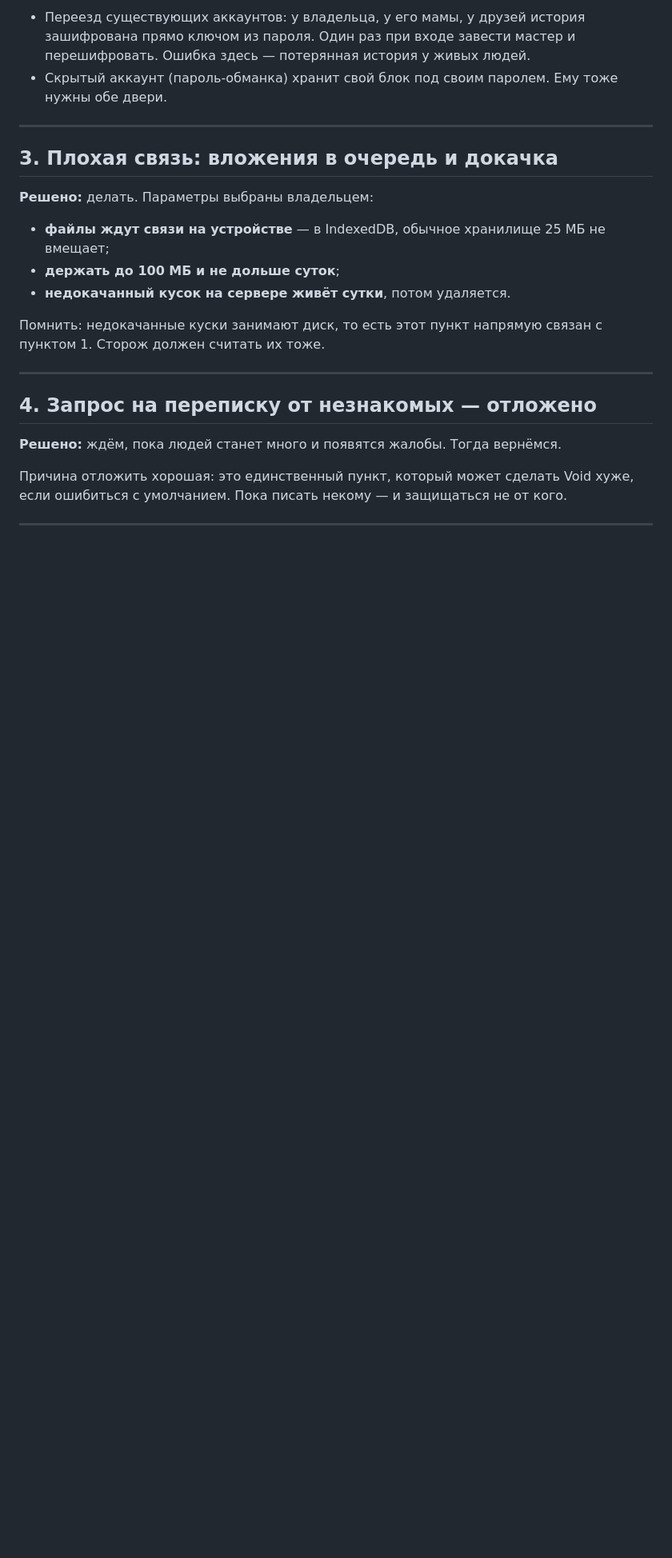
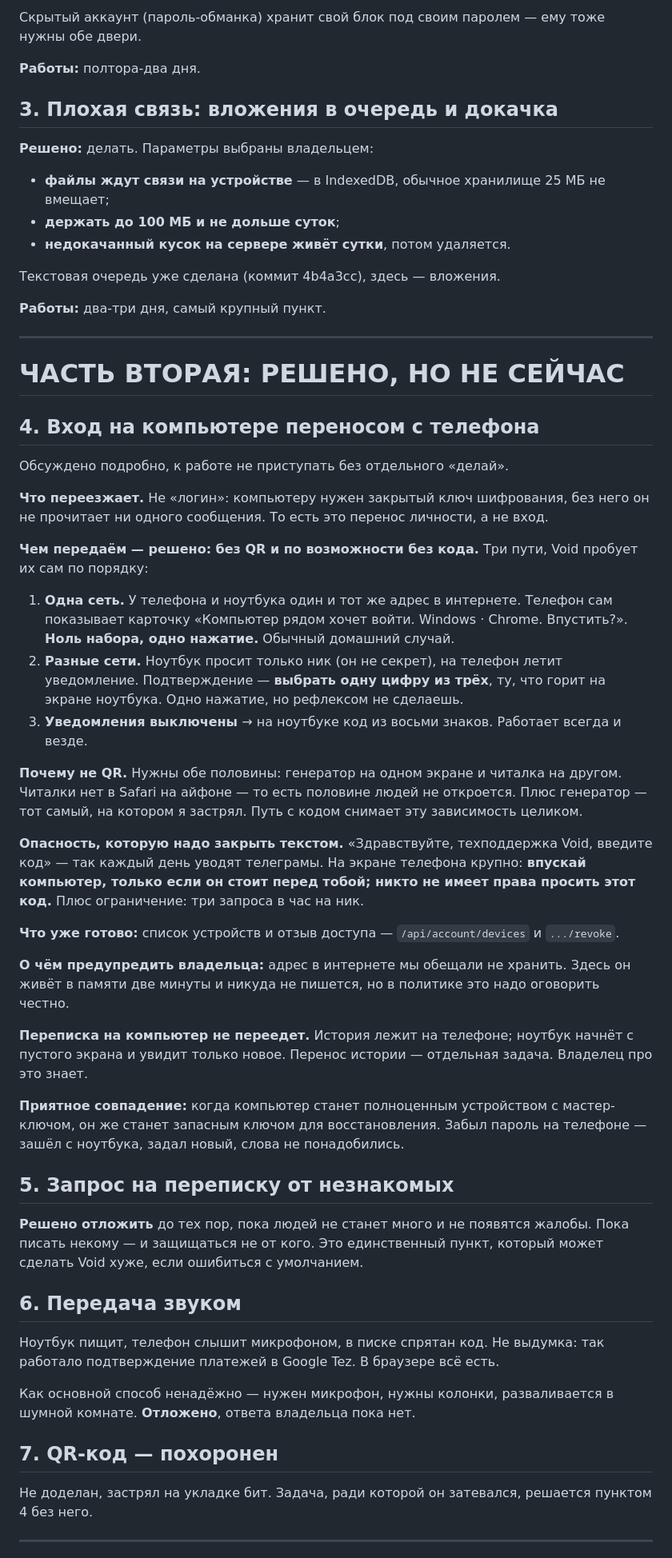
Before and after one commit to vesninvladislav1-web/Void, a Markdown page: ПЛАН.md, the part around one of its changes. Shown at 80% size. GitHub-like rendering; blank space fills up the shorter version.

```diff
--- a/ПЛАН.md
+++ b/ПЛАН.md
@@ -84,11 +87,8 @@
 
-- Переезд существующих аккаунтов: у владельца, у его мамы, у друзей история
-  зашифрована прямо ключом из пароля. Один раз при входе завести мастер и
-  перешифровать. Ошибка здесь — потерянная история у живых людей.
-- Скрытый аккаунт (пароль-обманка) хранит свой блок под своим паролем. Ему тоже
-  нужны обе двери.
+Скрытый аккаунт (пароль-обманка) хранит свой блок под своим паролем — ему тоже
+нужны обе двери.
 
----
+**Работы:** полтора-два дня.
 
 ## 3. Плохая связь: вложения в очередь и докачка
 
@@ -99,17 +99,77 @@
 - **держать до 100 МБ и не дольше суток**;
 - **недокачанный кусок на сервере живёт сутки**, потом удаляется.
 
-Помнить: недокачанные куски занимают диск, то есть этот пункт напрямую связан с
-пунктом 1. Сторож должен считать их тоже.
+Текстовая очередь уже сделана (коммит 4b4a3cc), здесь — вложения.
+
+**Работы:** два-три дня, самый крупный пункт.
 
 ---
 
-## 4. Запрос на переписку от незнакомых — отложено
+# ЧАСТЬ ВТОРАЯ: РЕШЕНО, НО НЕ СЕЙЧАС
 
-**Решено:** ждём, пока людей станет много и появятся жалобы. Тогда вернёмся.
+## 4. Вход на компьютере переносом с телефона
 
-Причина отложить хорошая: это единственный пункт, который может сделать Void
-хуже, если ошибиться с умолчанием. Пока писать некому — и защищаться не от кого.
+Обсуждено подробно, к работе не приступать без отдельного «делай».
+
+**Что переезжает.** Не «логин»: компьютеру нужен закрытый ключ шифрования, без
+него он не прочитает ни одного сообщения. То есть это перенос личности, а не
+вход.
+
+**Чем передаём — решено: без QR и по возможности без кода.** Три пути, Void
+пробует их сам по порядку:
+
+1. **Одна сеть.** У телефона и ноутбука один и тот же адрес в интернете.
+   Телефон сам показывает карточку «Компьютер рядом хочет войти. Windows ·
+   Chrome. Впустить?». **Ноль набора, одно нажатие.** Обычный домашний случай.
+2. **Разные сети.** Ноутбук просит только ник (он не секрет), на телефон летит
+   уведомление. Подтверждение — **выбрать одну цифру из трёх**, ту, что горит
+   на экране ноутбука. Одно нажатие, но рефлексом не сделаешь.
+3. **Уведомления выключены** → на ноутбуке код из восьми знаков. Работает
+   всегда и везде.
+
+**Почему не QR.** Нужны обе половины: генератор на одном экране и читалка на
+другом. Читалки нет в Safari на айфоне — то есть половине людей не откроется.
+Плюс генератор — тот самый, на котором я застрял. Путь с кодом снимает эту
+зависимость целиком.
+
+**Опасность, которую надо закрыть текстом.** «Здравствуйте, техподдержка Void,
+введите код» — так каждый день уводят телеграмы. На экране телефона крупно:
+**впускай компьютер, только если он стоит перед тобой; никто не имеет права
+просить этот код.** Плюс ограничение: три запроса в час на ник.
+
+**Что уже готово:** список устройств и отзыв доступа —
+`/api/account/devices` и `.../revoke`.
+
+**О чём предупредить владельца:** адрес в интернете мы обещали не хранить. Здесь
+он живёт в памяти две минуты и никуда не пишется, но в политике это надо
+оговорить честно.
+
+**Переписка на компьютер не переедет.** История лежит на телефоне; ноутбук
+начнёт с пустого экрана и увидит только новое. Перенос истории — отдельная
+задача. Владелец про это знает.
+
+**Приятное совпадение:** когда компьютер станет полноценным устройством с
+мастер-ключом, он же станет запасным ключом для восстановления. Забыл пароль на
+телефоне — зашёл с ноутбука, задал новый, слова не понадобились.
+
+## 5. Запрос на переписку от незнакомых
+
+**Решено отложить** до тех пор, пока людей не станет много и не появятся жалобы.
+Пока писать некому — и защищаться не от кого. Это единственный пункт, который
+может сделать Void хуже, если ошибиться с умолчанием.
+
+## 6. Передача звуком
+
+Ноутбук пищит, телефон слышит микрофоном, в писке спрятан код. Не выдумка: так
+работало подтверждение платежей в Google Tez. В браузере всё есть.
+
+Как основной способ ненадёжно — нужен микрофон, нужны колонки, разваливается в
+шумной комнате. **Отложено**, ответа владельца пока нет.
+
+## 7. QR-код — похоронен
+
+Не доделан, застрял на укладке бит. Задача, ради которой он затевался, решается
+пунктом 4 без него.
 
 ---
 
```
Also changed, not shown: other parts of ПЛАН.md (+54 -67 lines).
